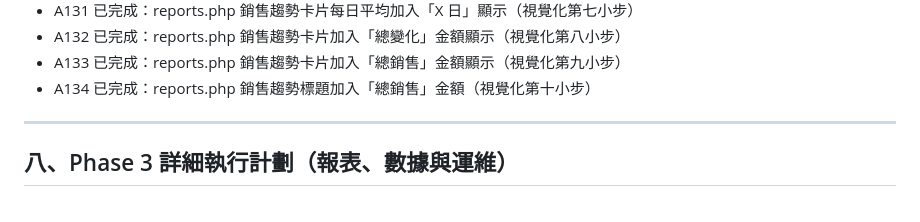
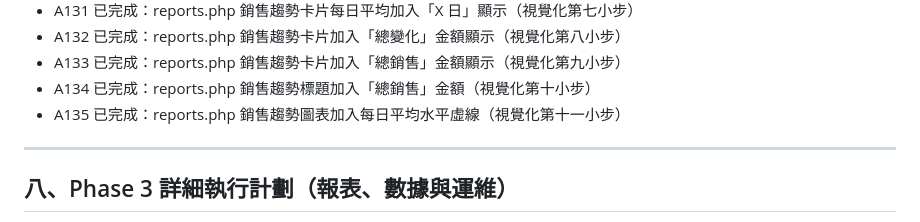
Before and after one commit to yanshekki/salonease, a Markdown page: improvement-plan.md, the part around the change. Rendered like a GitHub page.

Commit message:
docs: 更新 improvement-plan.md 記錄 A135（銷售趨勢加入每日平均虛線）

```diff
--- a/improvement-plan.md
+++ b/improvement-plan.md
@@ -245,6 +245,7 @@
 - A132 已完成：reports.php 銷售趨勢卡片加入「總變化」金額顯示（視覺化第八小步）
 - A133 已完成：reports.php 銷售趨勢卡片加入「總銷售」金額顯示（視覺化第九小步）
 - A134 已完成：reports.php 銷售趨勢標題加入「總銷售」金額（視覺化第十小步）
+- A135 已完成：reports.php 銷售趨勢圖表加入每日平均水平虛線（視覺化第十一小步）
 
 ---
 
```
